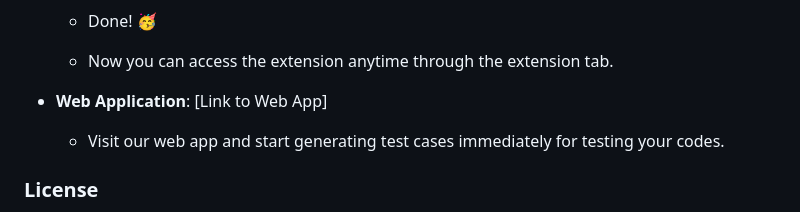
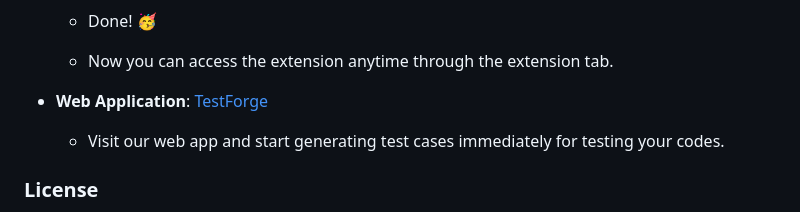
Before and after one commit to vansh-codes/TestForge, a Markdown page: README.md, the part around the change. GitHub-like rendering.

```diff
--- a/README.md
+++ b/README.md
@@ -43,7 +43,7 @@ Welcome to **TestForge**, your go-to tool for generating comprehensive test case
   - Done! 🥳
   - Now you can access the extension anytime through the extension tab.
 
-- **Web Application**: [Link to Web App]
+- **Web Application**: [TestForge](https://testforge.vercel.app/)
   - Visit our web app and start generating test cases immediately for testing your codes.
 
 
```
